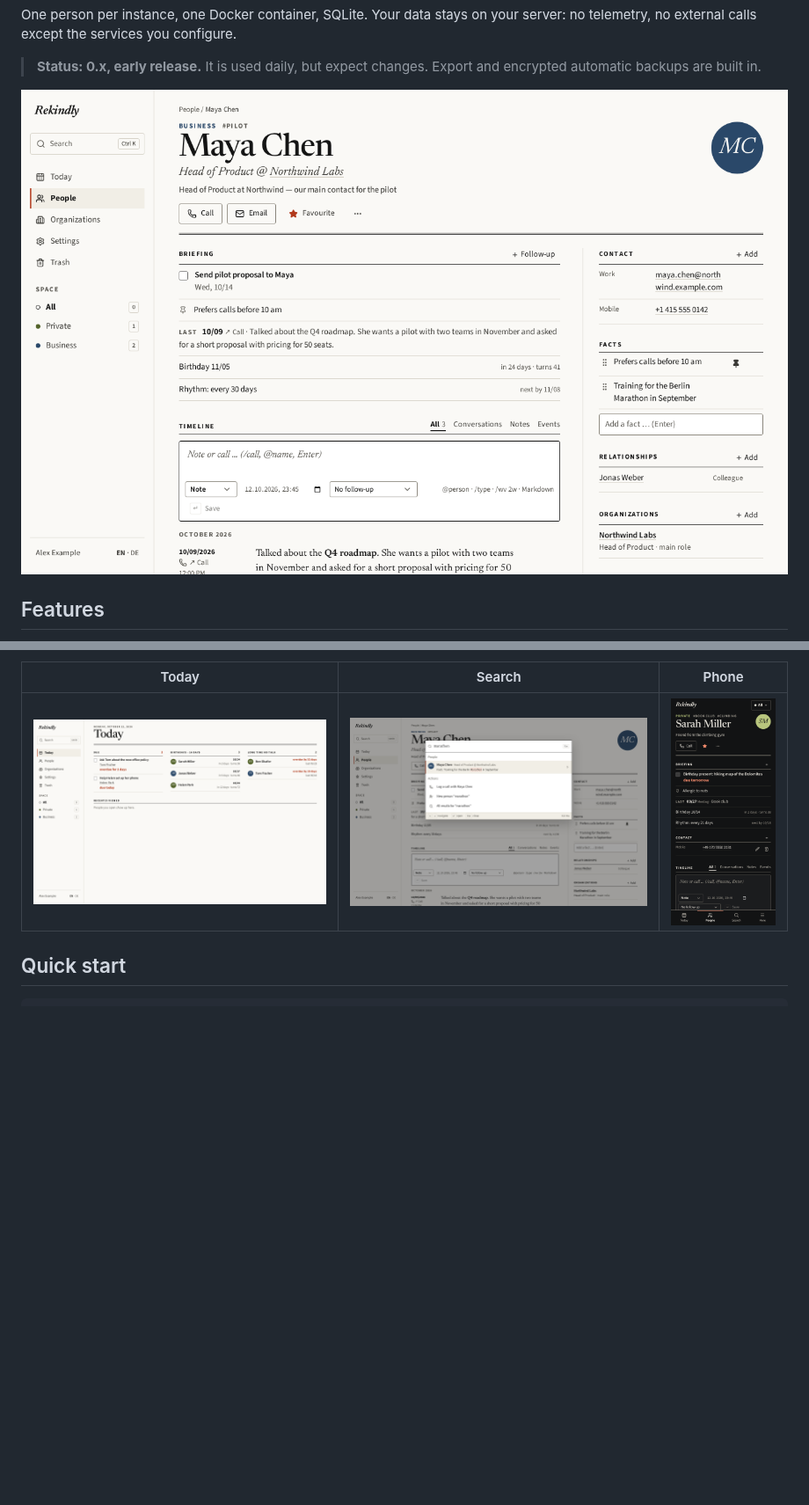
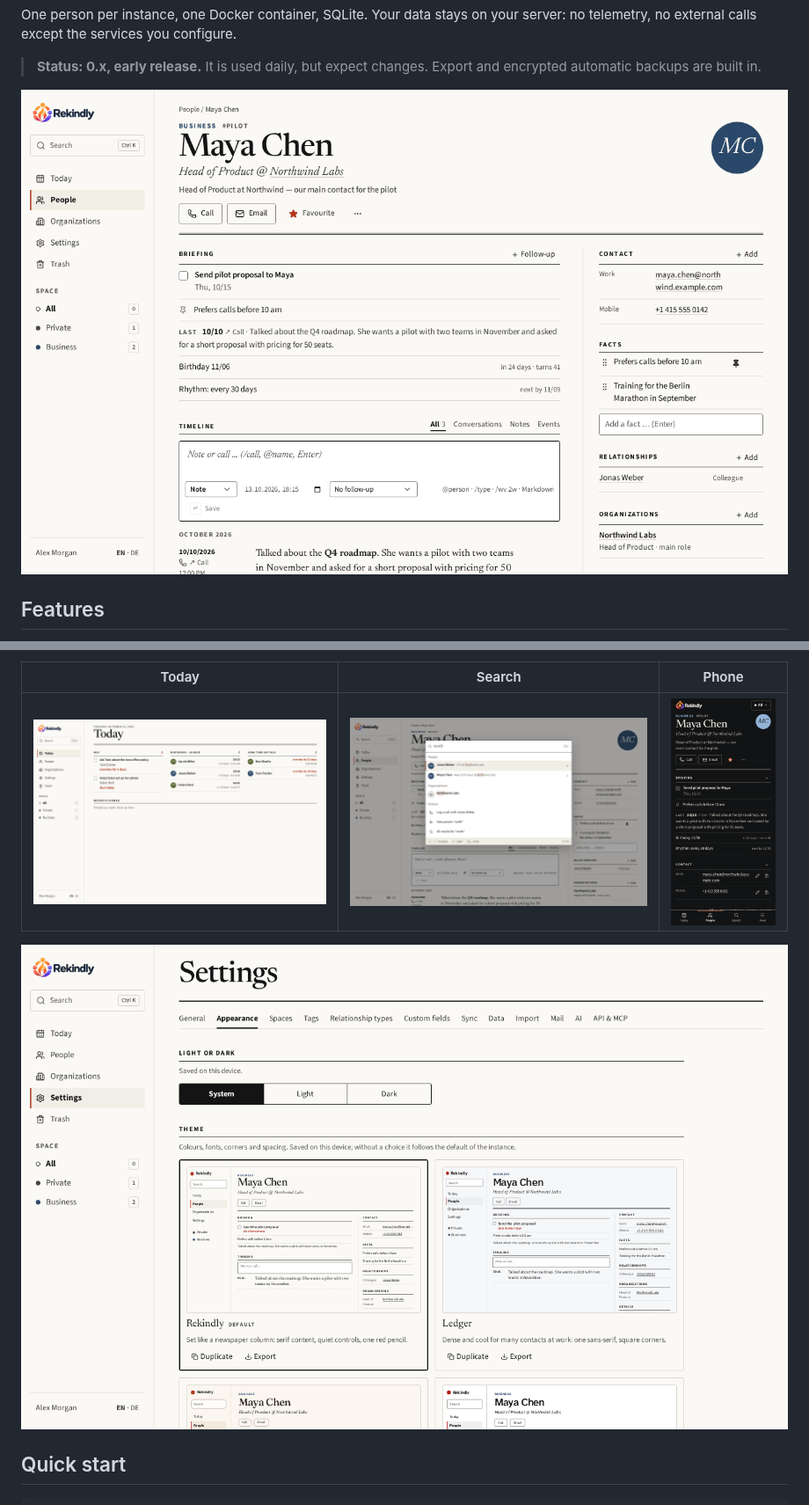
Before and after one commit to dddanny79/rekindly, a Markdown page: README.md, 2 parts joined by grey strips. Shown at 88% size. Rendered like a GitHub page; pictures changed too: docs/screenshots/appearance.png (added), docs/screenshots/mobile.png, docs/screenshots/person.png; blank space fills up the shorter version.

```diff
--- a/README.md
+++ b/README.md
@@ -55,6 +55,8 @@ server: no telemetry, no external calls except the services you configure.
 | Today                                | Search                                 | Phone                                                             |
 | ------------------------------------ | -------------------------------------- | ----------------------------------------------------------------- |
 | ![Today](docs/screenshots/today.png) | ![Search](docs/screenshots/search.png) | ![Person page on a phone, dark mode](docs/screenshots/mobile.png) |
+
+![Settings › Appearance: built-in themes and person-page layouts with live previews](docs/screenshots/appearance.png)
 
 ## Quick start
 
```
Also changed, not shown: CHANGELOG.md (+36 -4 lines), 4 other files.
